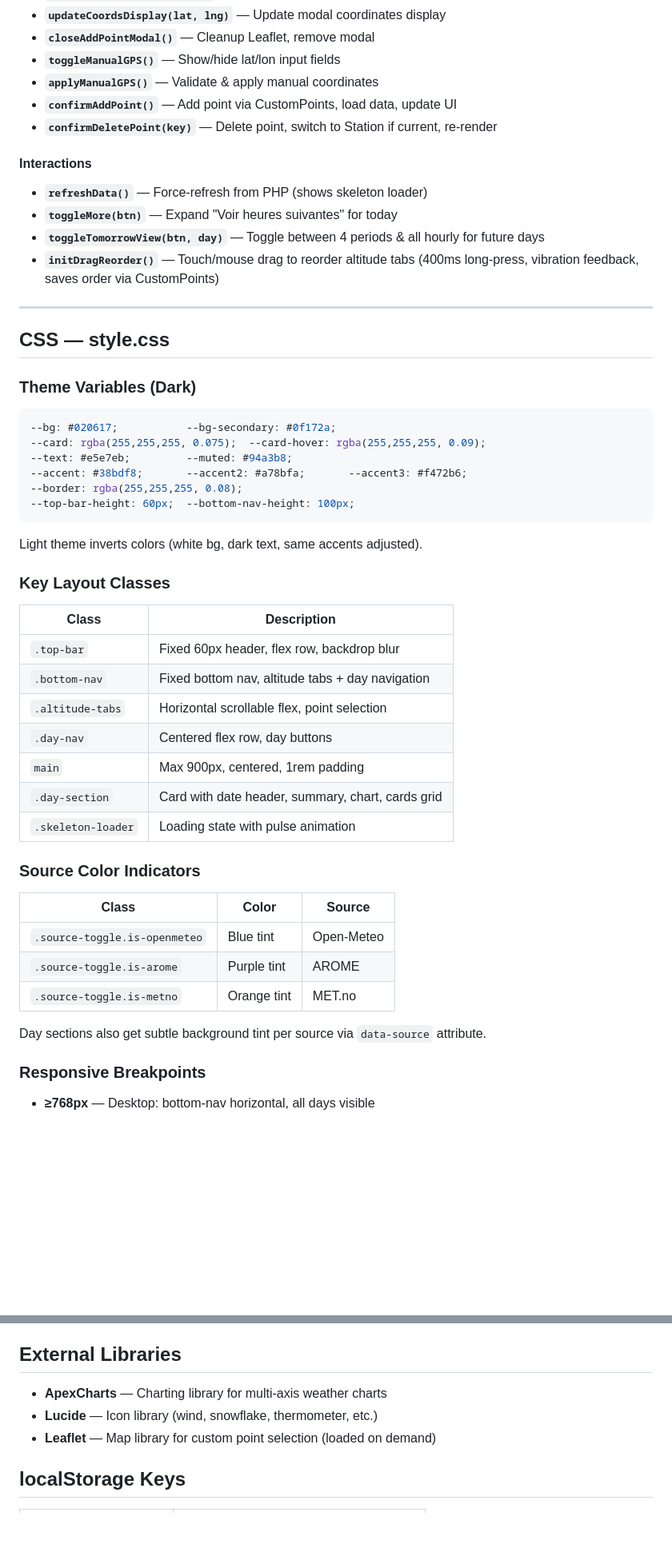
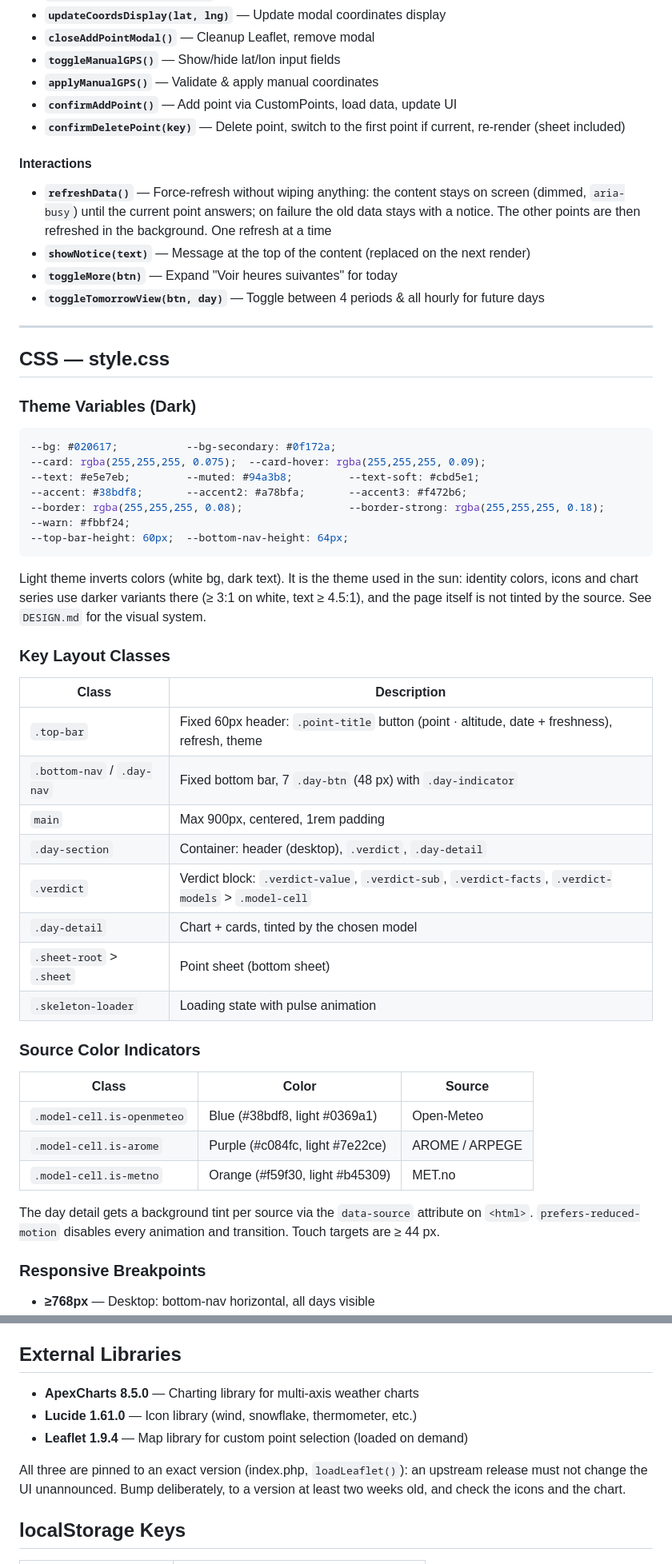
Before and after one commit to Pumpk1in/meteofoux, a Markdown page: CLAUDE.md, 2 parts joined by grey strips. Shown at 80% size. GitHub-like rendering; blank space fills up the shorter version.

````diff
--- a/CLAUDE.md
+++ b/CLAUDE.md
@@ -419,13 +440,13 @@ Main application state & logic.
 - **`toggleManualGPS()`** — Show/hide lat/lon input fields
 - **`applyManualGPS()`** — Validate & apply manual coordinates
 - **`confirmAddPoint()`** — Add point via CustomPoints, load data, update UI
-- **`confirmDeletePoint(key)`** — Delete point, switch to Station if current, re-render
+- **`confirmDeletePoint(key)`** — Delete point, switch to the first point if current, re-render (sheet included)
 
 #### Interactions
-- **`refreshData()`** — Force-refresh from PHP (shows skeleton loader)
+- **`refreshData()`** — Force-refresh without wiping anything: the content stays on screen (dimmed, `aria-busy`) until the current point answers; on failure the old data stays with a notice. The other points are then refreshed in the background. One refresh at a time
+- **`showNotice(text)`** — Message at the top of the content (replaced on the next render)
 - **`toggleMore(btn)`** — Expand "Voir heures suivantes" for today
 - **`toggleTomorrowView(btn, day)`** — Toggle between 4 periods & all hourly for future days
-- **`initDragReorder()`** — Touch/mouse drag to reorder altitude tabs (400ms long-press, vibration feedback, saves order via CustomPoints)
 
 ---
 
@@ -436,35 +457,40 @@ Main application state & logic.
 ```css
 --bg: #020617;           --bg-secondary: #0f172a;
 --card: rgba(255,255,255, 0.075);  --card-hover: rgba(255,255,255, 0.09);
---text: #e5e7eb;         --muted: #94a3b8;
+--text: #e5e7eb;         --muted: #94a3b8;         --text-soft: #cbd5e1;
 --accent: #38bdf8;       --accent2: #a78bfa;       --accent3: #f472b6;
---border: rgba(255,255,255, 0.08);
---top-bar-height: 60px;  --bottom-nav-height: 100px;
+--border: rgba(255,255,255, 0.08);                 --border-strong: rgba(255,255,255, 0.18);
+--warn: #fbbf24;
+--top-bar-height: 60px;  --bottom-nav-height: 64px;
 ```
 
-Light theme inverts colors (white bg, dark text, same accents adjusted).
+Light theme inverts colors (white bg, dark text). It is the theme used in the sun: identity colors,
+icons and chart series use darker variants there (≥ 3:1 on white, text ≥ 4.5:1), and the page
+itself is not tinted by the source. See `DESIGN.md` for the visual system.
 
 ### Key Layout Classes
 
 | Class | Description |
 |-------|-------------|
-| `.top-bar` | Fixed 60px header, flex row, backdrop blur |
-| `.bottom-nav` | Fixed bottom nav, altitude tabs + day navigation |
-| `.altitude-tabs` | Horizontal scrollable flex, point selection |
-| `.day-nav` | Centered flex row, day buttons |
+| `.top-bar` | Fixed 60px header: `.point-title` button (point · altitude, date + freshness), refresh, theme |
+| `.bottom-nav` / `.day-nav` | Fixed bottom bar, 7 `.day-btn` (48 px) with `.day-indicator` |
 | `main` | Max 900px, centered, 1rem padding |
-| `.day-section` | Card with date header, summary, chart, cards grid |
+| `.day-section` | Container: header (desktop), `.verdict`, `.day-detail` |
+| `.verdict` | Verdict block: `.verdict-value`, `.verdict-sub`, `.verdict-facts`, `.verdict-models` > `.model-cell` |
+| `.day-detail` | Chart + cards, tinted by the chosen model |
+| `.sheet-root` > `.sheet` | Point sheet (bottom sheet) |
 | `.skeleton-loader` | Loading state with pulse animation |
 
 ### Source Color Indicators
 
 | Class | Color | Source |
 |-------|-------|--------|
-| `.source-toggle.is-openmeteo` | Blue tint | Open-Meteo |
-| `.source-toggle.is-arome` | Purple tint | AROME |
-| `.source-toggle.is-metno` | Orange tint | MET.no |
+| `.model-cell.is-openmeteo` | Blue (#38bdf8, light #0369a1) | Open-Meteo |
+| `.model-cell.is-arome` | Purple (#c084fc, light #7e22ce) | AROME / ARPEGE |
+| `.model-cell.is-metno` | Orange (#f59f30, light #b45309) | MET.no |
 
-Day sections also get subtle background tint per source via `data-source` attribute.
+The day detail gets a background tint per source via the `data-source` attribute on `<html>`.
+`prefers-reduced-motion` disables every animation and transition. Touch targets are ≥ 44 px.
 
 ### Responsive Breakpoints
 
@@ -532,9 +558,13 @@ Icons in `weather/` are from MET.no (Norwegian Meteorological Institute). Availa
 
 ## External Libraries
 
-- **ApexCharts** — Charting library for multi-axis weather charts
-- **Lucide** — Icon library (wind, snowflake, thermometer, etc.)
-- **Leaflet** — Map library for custom point selection (loaded on demand)
+- **ApexCharts 8.5.0** — Charting library for multi-axis weather charts
+- **Lucide 1.61.0** — Icon library (wind, snowflake, thermometer, etc.)
+- **Leaflet 1.9.4** — Map library for custom point selection (loaded on demand)
+
+All three are pinned to an exact version (index.php, `loadLeaflet()`): an upstream release must not
+change the UI unannounced. Bump deliberately, to a version at least two weeks old, and check the
+icons and the chart.
 
 ## localStorage Keys
 
````
Also changed, not shown: other parts of CLAUDE.md (+44 -23 lines).
